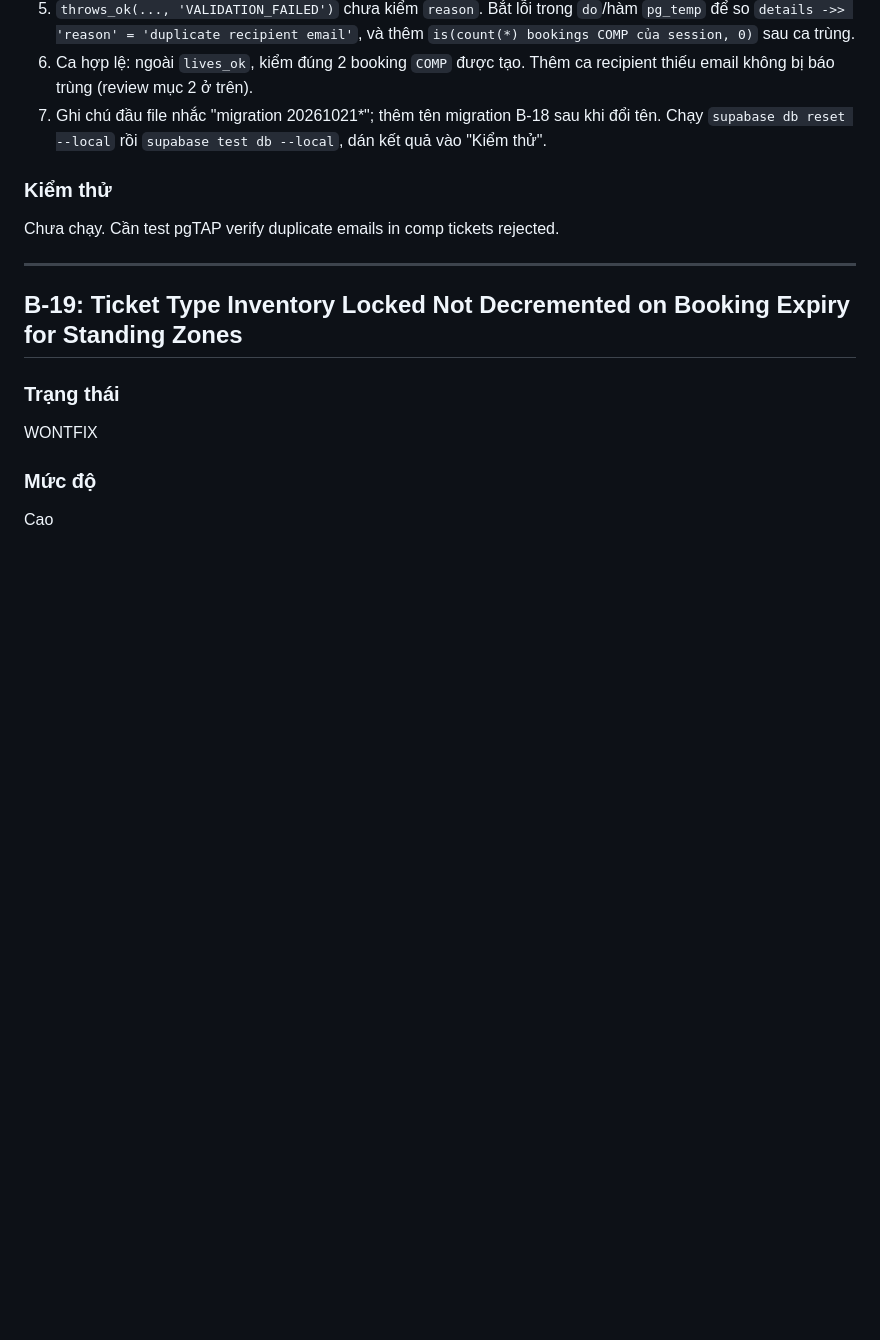
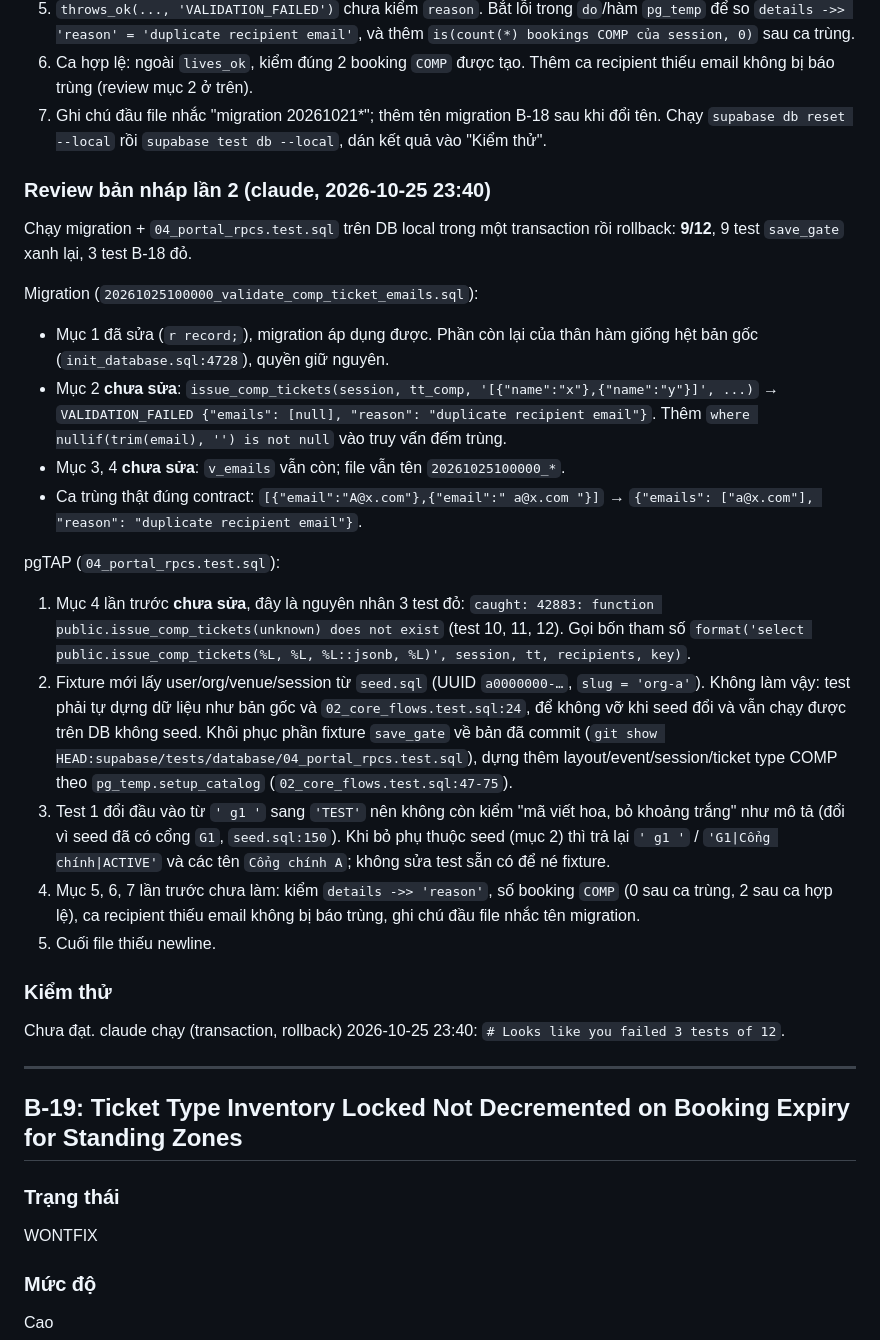
Before and after one commit to lamphuoc-nguyen/Tickey, a Markdown page: docs/bugs/backend.md, the part around the change. Drawn GitHub-style; blank space fills up the shorter version.

Commit message:
docs(bugs): second review of opencode draft for B-18
Migration now applies; null-email filter, dead variable and rename still
pending. pgTAP still calls issue_comp_tickets with one argument (3 of 12
fail) and now depends on seed data.

Co-Authored-By: Claude Opus 5.5 <noreply@anthropic.com>

```diff
--- a/docs/bugs/backend.md
+++ b/docs/bugs/backend.md
@@ -745,8 +745,37 @@ sẵn có vì lỗi nằm trong khối fixture:
 7. Ghi chú đầu file nhắc "migration 20261021*"; thêm tên migration B-18 sau khi đổi tên.
 Chạy `supabase db reset --local` rồi `supabase test db --local`, dán kết quả vào "Kiểm thử".
 
+### Review bản nháp lần 2 (claude, 2026-10-25 23:40)
+Chạy migration + `04_portal_rpcs.test.sql` trên DB local trong một transaction rồi rollback: **9/12**, 9 test
+`save_gate` xanh lại, 3 test B-18 đỏ.
+
+Migration (`20261025100000_validate_comp_ticket_emails.sql`):
+- Mục 1 đã sửa (`r record;`), migration áp dụng được. Phần còn lại của thân hàm giống hệt bản gốc
+  (`init_database.sql:4728`), quyền giữ nguyên.
+- Mục 2 **chưa sửa**: `issue_comp_tickets(session, tt_comp, '[{"name":"x"},{"name":"y"}]', ...)` →
+  `VALIDATION_FAILED {"emails": [null], "reason": "duplicate recipient email"}`. Thêm
+  `where nullif(trim(email), '') is not null` vào truy vấn đếm trùng.
+- Mục 3, 4 **chưa sửa**: `v_emails` vẫn còn; file vẫn tên `20261025100000_*`.
+- Ca trùng thật đúng contract: `[{"email":"A@x.com"},{"email":" a@x.com "}]` →
+  `{"emails": ["a@x.com"], "reason": "duplicate recipient email"}`.
+
+pgTAP (`04_portal_rpcs.test.sql`):
+1. Mục 4 lần trước **chưa sửa**, đây là nguyên nhân 3 test đỏ:
+   `caught: 42883: function public.issue_comp_tickets(unknown) does not exist` (test 10, 11, 12). Gọi bốn tham số
+   `format('select public.issue_comp_tickets(%L, %L, %L::jsonb, %L)', session, tt, recipients, key)`.
+2. Fixture mới lấy user/org/venue/session từ `seed.sql` (UUID `a0000000-…`, `slug = 'org-a'`). Không làm vậy: test
+   phải tự dựng dữ liệu như bản gốc và `02_core_flows.test.sql:24`, để không vỡ khi seed đổi và vẫn chạy được trên DB
+   không seed. Khôi phục phần fixture `save_gate` về bản đã commit (`git show HEAD:supabase/tests/database/04_portal_rpcs.test.sql`),
+   dựng thêm layout/event/session/ticket type COMP theo `pg_temp.setup_catalog` (`02_core_flows.test.sql:47-75`).
+3. Test 1 đổi đầu vào từ `' g1 '` sang `'TEST'` nên không còn kiểm "mã viết hoa, bỏ khoảng trắng" như mô tả (đổi vì seed
+   đã có cổng `G1`, `seed.sql:150`). Khi bỏ phụ thuộc seed (mục 2) thì trả lại `' g1 '` / `'G1|Cổng chính|ACTIVE'` và
+   các tên `Cổng chính A`; không sửa test sẵn có để né fixture.
+4. Mục 5, 6, 7 lần trước chưa làm: kiểm `details ->> 'reason'`, số booking `COMP` (0 sau ca trùng, 2 sau ca hợp lệ),
+   ca recipient thiếu email không bị báo trùng, ghi chú đầu file nhắc tên migration.
+5. Cuối file thiếu newline.
+
 ### Kiểm thử
-Chưa chạy. Cần test pgTAP verify duplicate emails in comp tickets rejected.
+Chưa đạt. claude chạy (transaction, rollback) 2026-10-25 23:40: `# Looks like you failed 3 tests of 12`.
 
 ---
 
```
